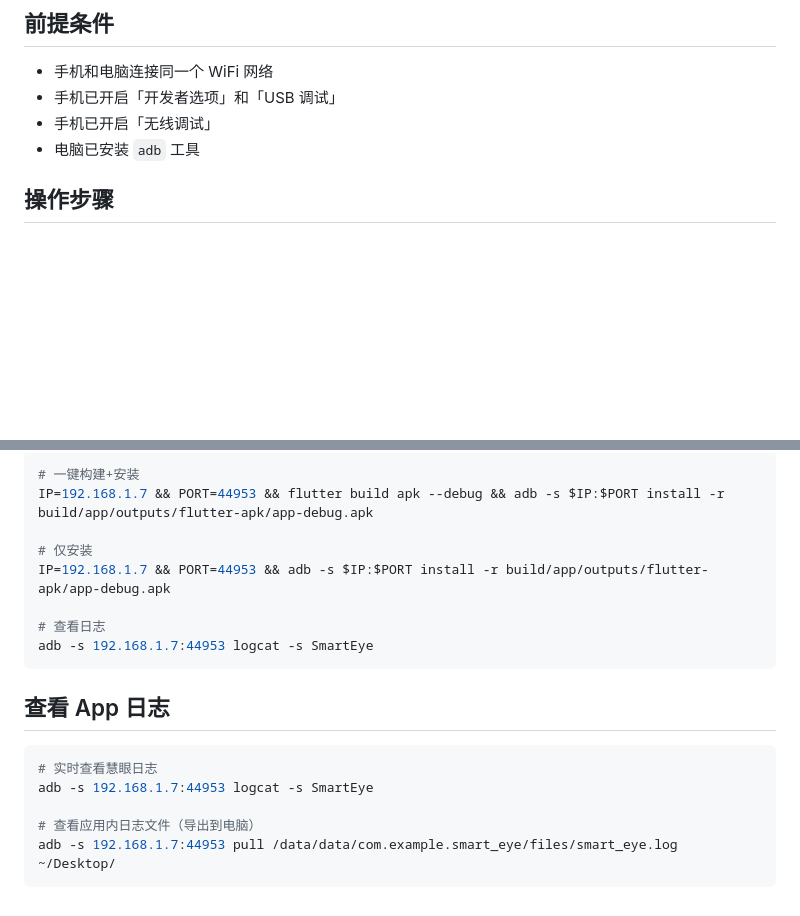
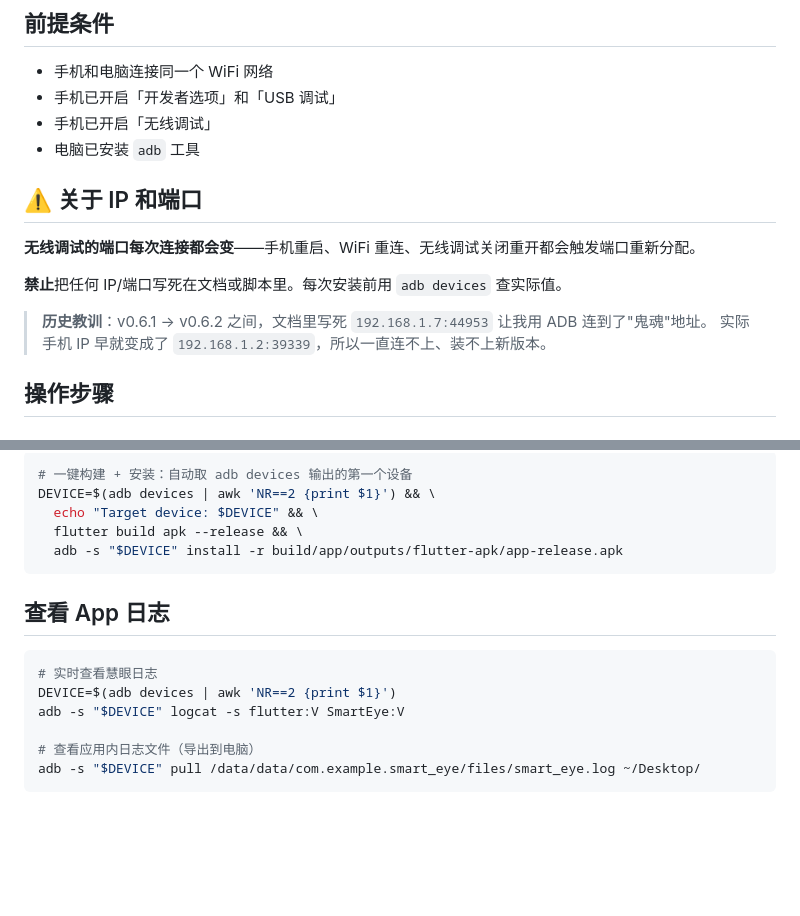
Before and after one commit to pomelo56/smart_eye, a Markdown page: docs/无线调试安装APK.md, 2 parts joined by grey strips. Rendered like a GitHub page; blank space fills up the shorter version.

````diff
--- a/docs/无线调试安装APK.md
+++ b/docs/无线调试安装APK.md
@@ -8,6 +8,15 @@
 - 手机已开启「开发者选项」和「USB 调试」
 - 手机已开启「无线调试」
 - 电脑已安装 `adb` 工具
+
+## ⚠️ 关于 IP 和端口
+
+**无线调试的端口每次连接都会变**——手机重启、WiFi 重连、无线调试关闭重开都会触发端口重新分配。
+
+**禁止**把任何 IP/端口写死在文档或脚本里。每次安装前用 `adb devices` 查实际值。
+
+> **历史教训**：v0.6.1 → v0.6.2 之间，文档里写死 `192.168.1.7:44953` 让我用 ADB 连到了"鬼魂"地址。
+> 实际手机 IP 早就变成了 `192.168.1.2:39339`，所以一直连不上、装不上新版本。
 
 ## 操作步骤
 
@@ -112,21 +127,19 @@ flutter build apk --debug
 
 ```bash
-# 一键构建+安装
-IP=192.168.1.7 && PORT=44953 && flutter build apk --debug && adb -s $IP:$PORT install -r build/app/outputs/flutter-apk/app-debug.apk
-
-# 仅安装
-IP=192.168.1.7 && PORT=44953 && adb -s $IP:$PORT install -r build/app/outputs/flutter-apk/app-debug.apk
-
-# 查看日志
-adb -s 192.168.1.7:44953 logcat -s SmartEye
+# 一键构建 + 安装：自动取 adb devices 输出的第一个设备
+DEVICE=$(adb devices | awk 'NR==2 {print $1}') && \
+  echo "Target device: $DEVICE" && \
+  flutter build apk --release && \
+  adb -s "$DEVICE" install -r build/app/outputs/flutter-apk/app-release.apk
 ```
 
 ## 查看 App 日志
 
 ```bash
 # 实时查看慧眼日志
-adb -s 192.168.1.7:44953 logcat -s SmartEye
+DEVICE=$(adb devices | awk 'NR==2 {print $1}')
+adb -s "$DEVICE" logcat -s flutter:V SmartEye:V
 
 # 查看应用内日志文件（导出到电脑）
-adb -s 192.168.1.7:44953 pull /data/data/com.example.smart_eye/files/smart_eye.log ~/Desktop/
+adb -s "$DEVICE" pull /data/data/com.example.smart_eye/files/smart_eye.log ~/Desktop/
 ```
````
Also changed, not shown: other parts of docs/无线调试安装APK.md (+23 -17 lines), docs/HANDOVER.md (+4 -3 lines).
